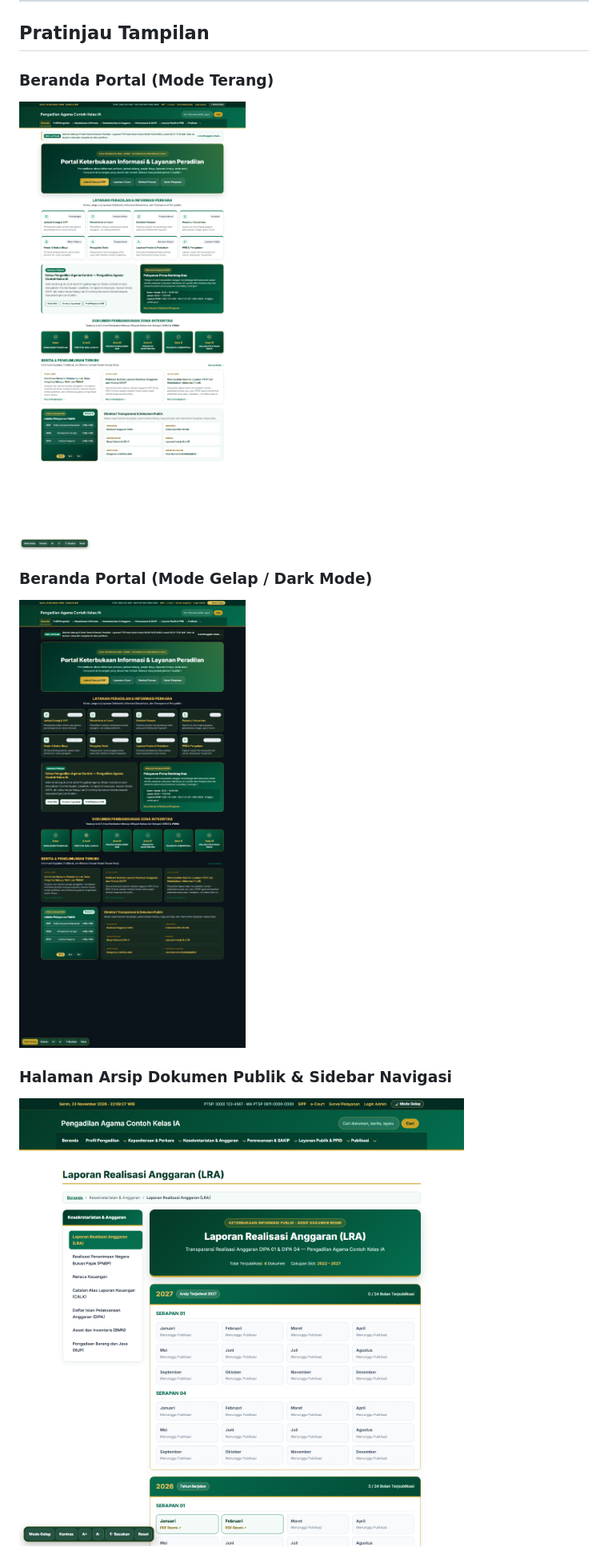
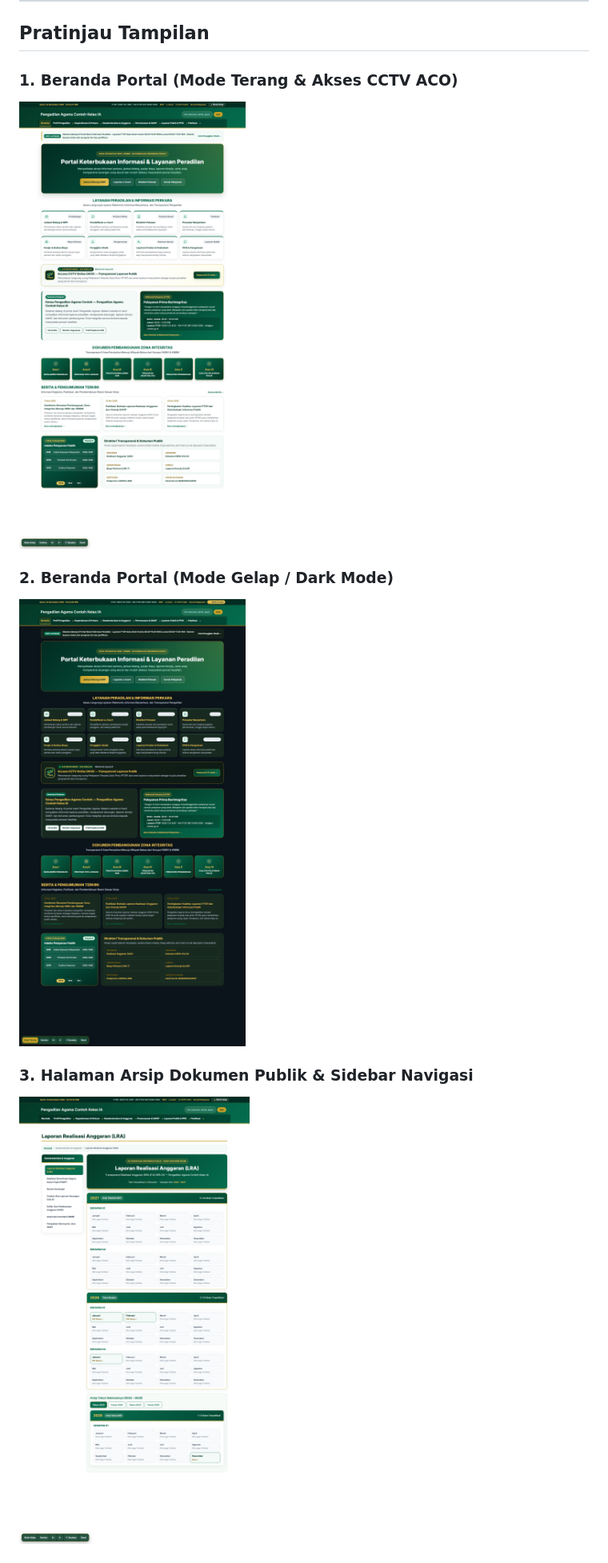
Before and after one commit to kang-devlp/pa-wordpress-sinova-starter, a Markdown page: README.md, the part around one of its changes. Shown at 80% size. Drawn GitHub-style; pictures changed too: docs/screenshots/beranda-dark.png, docs/screenshots/beranda-light.png, docs/screenshots/modul-sinova.png.

Commit message:
Tambahkan kartu logo CCTV ACO, fitur sembunyikan URL login admin, dan lengkapi screenshot panduan

```diff
--- a/README.md
+++ b/README.md
@@ -8,11 +8,11 @@ Seluruh fitur dikemas dalam 5 berkas `mu-plugins` tanpa ketergantungan plugin ko
 
 ## Pratinjau Tampilan
 
-### Beranda Portal (Mode Terang)
-![Tampilan Beranda Mode Terang](docs/screenshots/beranda-light.png)
+### 1. Beranda Portal (Mode Terang & Akses CCTV ACO)
+![Tampilan Beranda Mode Terang dan CCTV ACO](docs/screenshots/beranda-light.png)
 
-### Beranda Portal (Mode Gelap / Dark Mode)
+### 2. Beranda Portal (Mode Gelap / Dark Mode)
 ![Tampilan Beranda Mode Gelap](docs/screenshots/beranda-dark.png)
 
-### Halaman Arsip Dokumen Publik & Sidebar Navigasi
+### 3. Halaman Arsip Dokumen Publik & Sidebar Navigasi
 ![Tampilan Modul Arsip Dokumen Publik LRA](docs/screenshots/modul-sinova.png)
```
Also changed, not shown: other parts of README.md (+35 -3 lines), docs/screenshots/admin-dashboard-35.png (added), docs/screenshots/admin-keamanan-login.png (added), docs/screenshots/admin-migrasi-adopsi.png (added), 5 other files.
